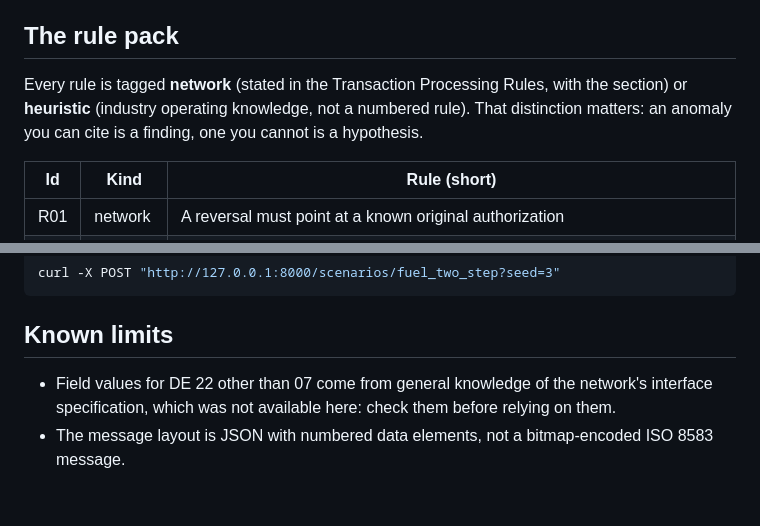
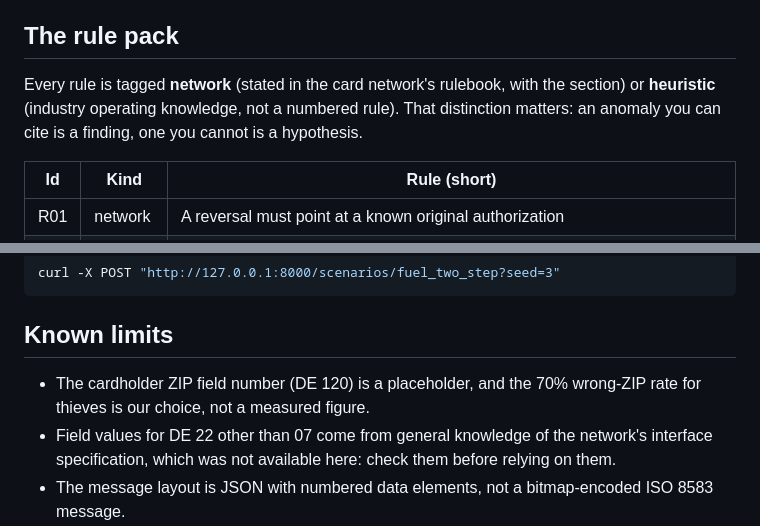
Before and after one commit to krisrchesney/transaction-forge, a Markdown page: README.md, 2 parts joined by grey strips. Rendered like a GitHub page; blank space fills up the shorter version.

```diff
--- a/README.md
+++ b/README.md
@@ -145,7 +147,7 @@ An empty target uses the type's default (for example ISS07, ACQ01, FL, GB) and `
 
 ## The rule pack
 
-Every rule is tagged **network** (stated in the Transaction Processing Rules, with the section) or **heuristic** (industry operating knowledge, not a numbered rule). That distinction matters: an anomaly you can cite is a finding, one you cannot is a hypothesis.
+Every rule is tagged **network** (stated in the card network's rulebook, with the section) or **heuristic** (industry operating knowledge, not a numbered rule). That distinction matters: an anomaly you can cite is a finding, one you cannot is a hypothesis.
 
 | Id | Kind | Rule (short) |
 |---|---|---|
@@ -170,6 +172,7 @@ curl -X POST "http://127.0.0.1:8000/scenarios/fuel_two_step?seed=3"
 
 ## Known limits
 
+- The cardholder ZIP field number (DE 120) is a placeholder, and the 70% wrong-ZIP rate for thieves is our choice, not a measured figure.
 - Field values for DE 22 other than 07 come from general knowledge of the network's interface specification, which was not available here: check them before relying on them.
 - The message layout is JSON with numbered data elements, not a bitmap-encoded ISO 8583 message.
 - The fuel pattern (small first authorization, then the real amount) is an observed industry behavior, not something a specific Rulebook section prescribes; the rules around preauthorization timing are.
```
Also changed, not shown: other parts of README.md (+11 -3 lines), docs/DATA-CONTRACT.md (+1 -1 lines), docs/screenshot.jpg (added), 5 other files.
